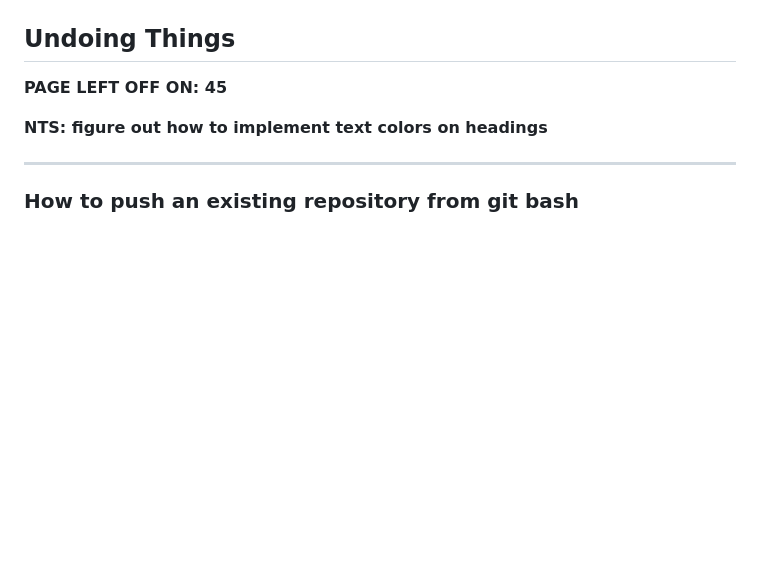
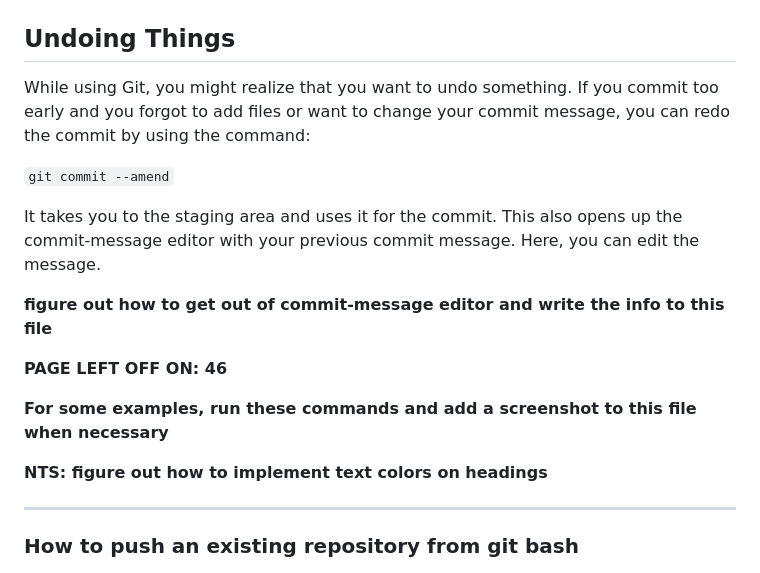
Before and after one commit to carloscaguana/test-repo, a Markdown page: gitBasics.md, the part around the change. Drawn GitHub-style; blank space fills up the shorter version.

Commit message:
Added info to 'Undoing Things'

```diff
--- a/gitBasics.md
+++ b/gitBasics.md
@@ -224,7 +224,17 @@ You could also use time-limiting options such as `--since` and `until` which wor
 
 ## Undoing Things
 
-**PAGE LEFT OFF ON: 45**
+While using Git, you might realize that you want to undo something. If you commit too early and you forgot to add files or want to change your commit message, you can redo the commit by using the command:
+
+`git commit --amend`
+
+It takes you to the staging area and uses it for the commit. This also opens up the commit-message editor with your previous commit message. Here, you can edit the message.
+
+**figure out how to get out of commit-message editor and write the info to this file**
+
+**PAGE LEFT OFF ON: 46**
+
+**For some examples, run these commands and add a screenshot to this file when necessary**
 
 **NTS: figure out how to implement text colors on headings**
 
```
